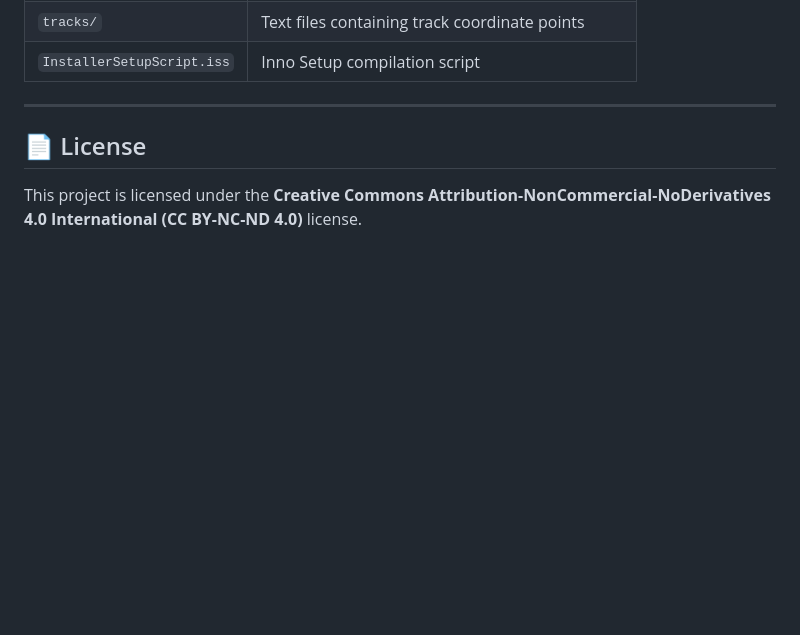
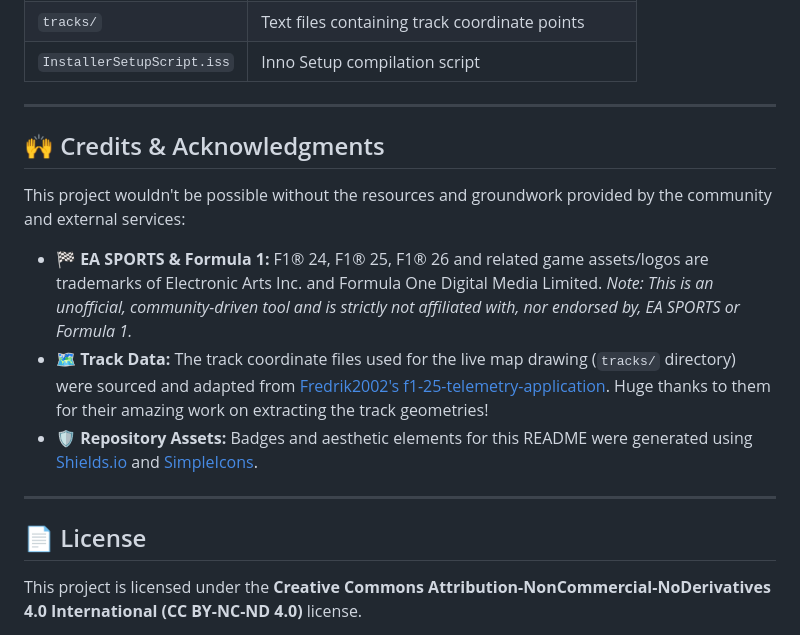
Before and after one commit to Zinale/Z1-F1-Telemetry-Hub, a Markdown page: README.md, the part around the change. Rendered like a GitHub page; blank space fills up the shorter version.

```diff
--- a/README.md
+++ b/README.md
@@ -109,7 +109,15 @@ For developers interested in compiling from source or modifying the dashboard. *
 | `InstallerSetupScript.iss` | Inno Setup compilation script |
 
 ---
+## 🙌 Credits & Acknowledgments
 
+This project wouldn't be possible without the resources and groundwork provided by the community and external services:
+
+* 🏁 **EA SPORTS & Formula 1:** F1® 24, F1® 25, F1® 26 and related game assets/logos are trademarks of Electronic Arts Inc. and Formula One Digital Media Limited. *Note: This is an unofficial, community-driven tool and is strictly not affiliated with, nor endorsed by, EA SPORTS or Formula 1.*
+* 🗺️ **Track Data:** The track coordinate files used for the live map drawing (`tracks/` directory) were sourced and adapted from [Fredrik2002's f1-25-telemetry-application](https://github.com/Fredrik2002/f1-25-telemetry-application). Huge thanks to them for their amazing work on extracting the track geometries!
+* 🛡️ **Repository Assets:** Badges and aesthetic elements for this README were generated using [Shields.io](https://shields.io/) and [SimpleIcons](https://simpleicons.org).
+
+---
 ## 📄 License
 
 This project is licensed under the **Creative Commons Attribution-NonCommercial-NoDerivatives 4.0 International (CC BY-NC-ND 4.0)** license.
```
